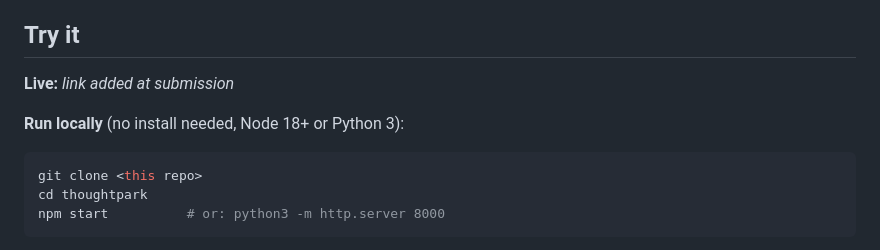
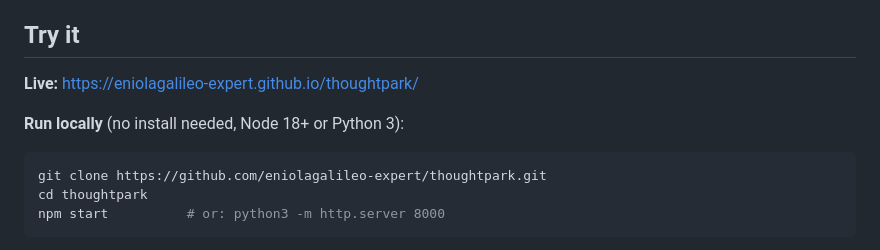
Before and after one commit to eniolagalileo-expert/thoughtpark, a Markdown page: README.md, the part around the change. Rendered like a GitHub page.

Commit message:
Add repository and live links to the README
Co-Authored-By: Claude Opus 5.5 (1M context) <noreply@anthropic.com>

````diff
--- a/README.md
+++ b/README.md
@@ -64,12 +64,12 @@ The app picks Night or Morning from the time of day (morning is 5 am to 5 pm). T
 
 ## Try it
 
-**Live:** _link added at submission_
+**Live:** https://eniolagalileo-expert.github.io/thoughtpark/
 
 **Run locally** (no install needed, Node 18+ or Python 3):
 
 ```bash
-git clone <this repo>
+git clone https://github.com/eniolagalileo-expert/thoughtpark.git
 cd thoughtpark
 npm start          # or: python3 -m http.server 8000
 ```
````
